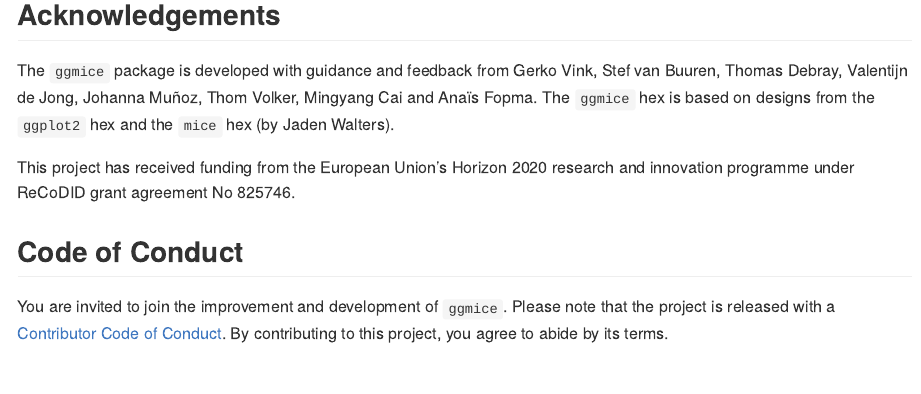
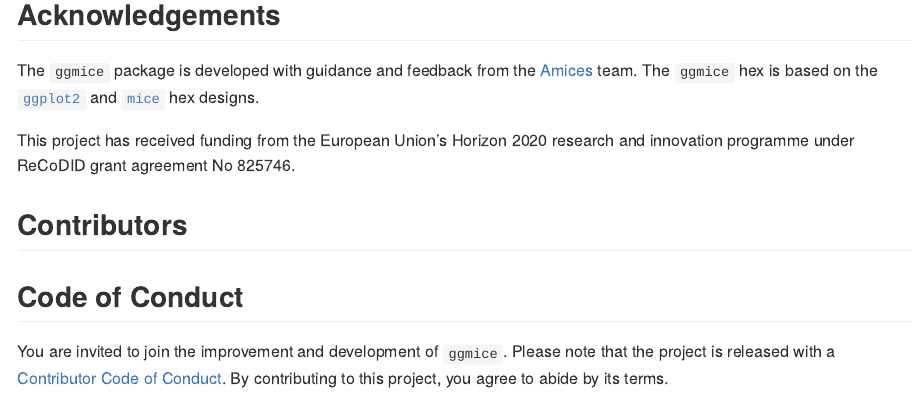
Before and after one commit to amices/ggmice, an R Markdown document (README.Rmd): the page in a window 1100 px wide, from 1170 px down. The pictures show the output file README.md that the author committed with the source, drawn offline in the style of GitHub; badge pictures from the web are left out.

Commit message:
Add AllContributors

```diff
--- a/README.Rmd
+++ b/README.Rmd
@@ -65,9 +65,20 @@ ggmice(imp, aes(age, hgt)) + geom_point()
 
 ## Acknowledgements
 
-The `ggmice` package is developed with guidance and feedback from Gerko Vink, Stef van Buuren, Thomas Debray, Valentijn de Jong, Johanna Muñoz, Thom Volker, Mingyang Cai and Anaïs Fopma. The `ggmice` hex is based on designs from the `ggplot2` hex and the `mice` hex (by Jaden Walters).
+The `ggmice` package is developed with guidance and feedback from the [Amices](https://github.com/amices) team. The `ggmice` hex is based on the [`ggplot2`](https://github.com/tidyverse/ggplot2/) and  [`mice`](https://github.com/amices/mice) hex designs.
 
 This project has received funding from the European Union’s Horizon 2020 research and innovation programme under ReCoDID grant agreement No 825746.
+
+## Contributors
+
+<!-- ALL-CONTRIBUTORS-LIST:START - Do not remove or modify this section -->
+<!-- prettier-ignore-start -->
+<!-- markdownlint-disable -->
+
+<!-- markdownlint-restore -->
+<!-- prettier-ignore-end -->
+
+<!-- ALL-CONTRIBUTORS-LIST:END -->
 
 ## Code of Conduct
 
@@ -77,3 +88,4 @@ You are invited to join the improvement and development of `ggmice`. Please note
 [![Codecov test coverage](https://codecov.io/gh/amices/ggmice/branch/main/graph/badge.svg)](https://app.codecov.io/gh/amices/ggmice?branch=main)
 [![CII Best Practices](https://bestpractices.coreinfrastructure.org/projects/6036/badge)](https://bestpractices.coreinfrastructure.org/projects/6036)
 [![fair-software.eu](https://img.shields.io/badge/fair--software.eu-%E2%97%8F%20%20%E2%97%8F%20%20%E2%97%8F%20%20%E2%97%8F%20%20%E2%97%8F-green)](https://fair-software.eu)
+[![All Contributors](https://img.shields.io/github/all-contributors/amices/ggmice?color=ee8449&style=flat-square)](#contributors)
```
Also changed, not shown: README.md.
